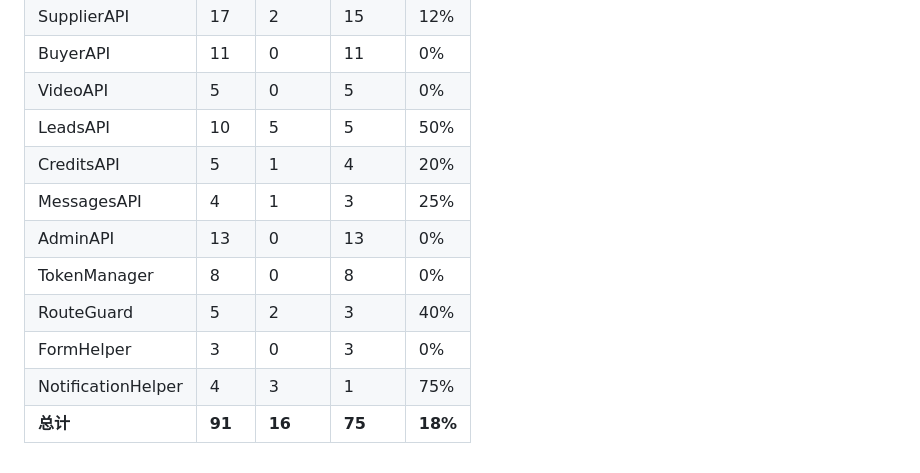
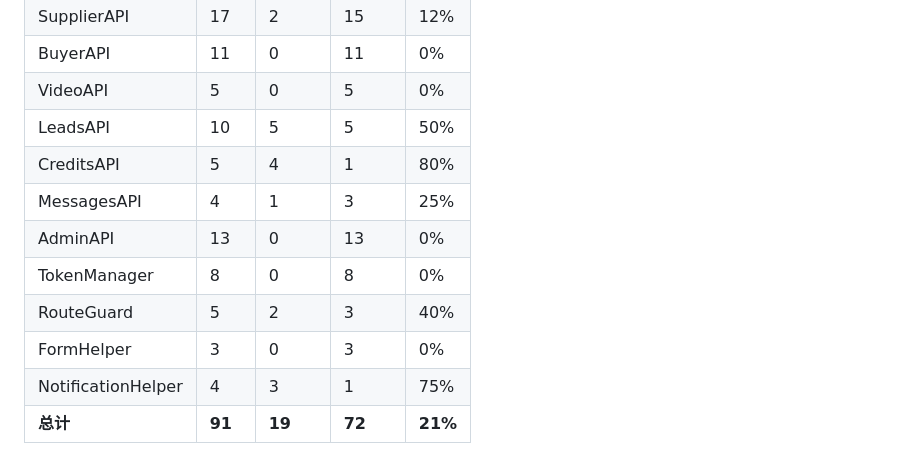
Before and after one commit to SourcingElf/sourcingelf, a Markdown page: client_js_verified.md, the part around one of its changes. Drawn GitHub-style.

```diff
--- a/client_js_verified.md
+++ b/client_js_verified.md
@@ -152,11 +151,11 @@
 | BuyerAPI | 11 | 0 | 11 | 0% |
 | VideoAPI | 5 | 0 | 5 | 0% |
 | LeadsAPI | 10 | 5 | 5 | 50% |
-| CreditsAPI | 5 | 1 | 4 | 20% |
+| CreditsAPI | 5 | 4 | 1 | 80% |
 | MessagesAPI | 4 | 1 | 3 | 25% |
 | AdminAPI | 13 | 0 | 13 | 0% |
 | TokenManager | 8 | 0 | 8 | 0% |
 | RouteGuard | 5 | 2 | 3 | 40% |
 | FormHelper | 3 | 0 | 3 | 0% |
 | NotificationHelper | 4 | 3 | 1 | 75% |
-| **总计** | **91** | **16** | **75** | **18%** |
+| **总计** | **91** | **19** | **72** | **21%** |
```
Also changed, not shown: other parts of client_js_verified.md (+9 -10 lines), HANDOFF.md (+8 -8 lines).
